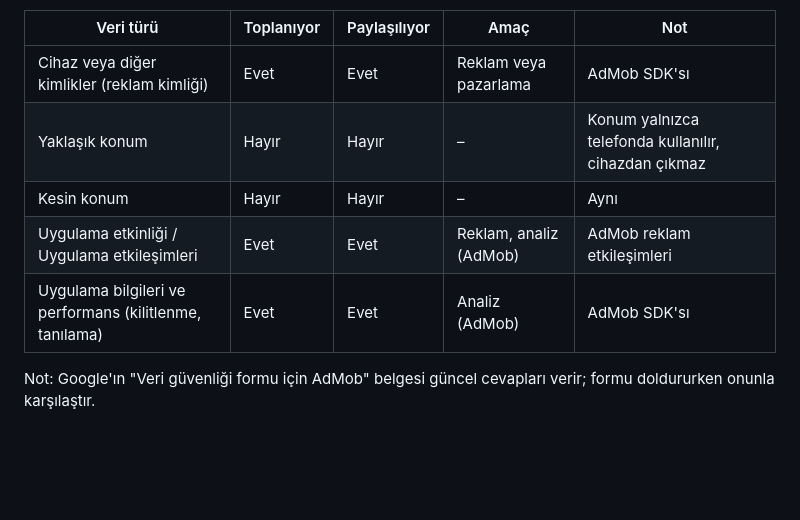
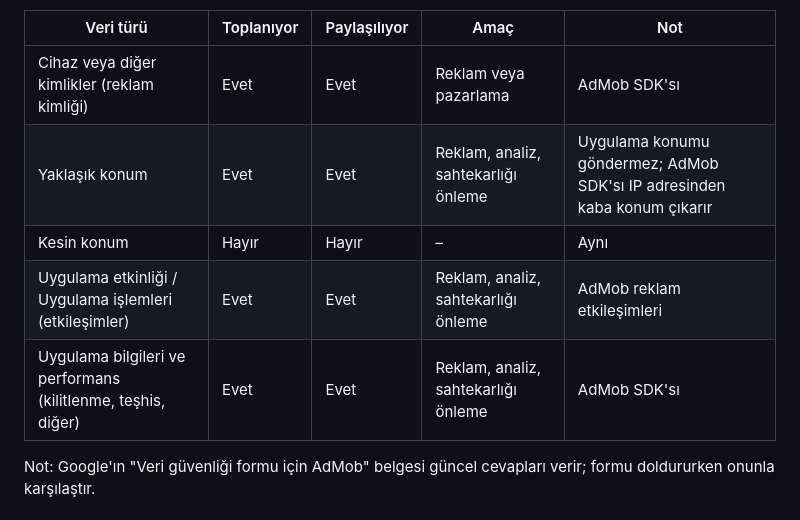
Before and after one commit to dijitesla/kaza-defteri, a Markdown page: docs/MAGAZA.md, the part around the change. GitHub-like rendering; blank space fills up the shorter version.

Commit message:
Veri güvenliği: AdMob kaba konumu ve Play Console'daki cevaplar
Co-Authored-By: Claude Opus 5.5 <noreply@anthropic.com>
Claude-Session: https://claude.ai/code/session_01VM98Wy3aCVu3KWqXnhyTcn

```diff
--- a/docs/MAGAZA.md
+++ b/docs/MAGAZA.md
@@ -99,10 +99,10 @@ Hedef yaş grubu: **18 ve üzeri** (ya da 13+). 13 yaş altını seçme: aile po
 | Veri türü | Toplanıyor | Paylaşılıyor | Amaç | Not |
 |---|---|---|---|---|
 | Cihaz veya diğer kimlikler (reklam kimliği) | Evet | Evet | Reklam veya pazarlama | AdMob SDK'sı |
-| Yaklaşık konum | Hayır | Hayır | – | Konum yalnızca telefonda kullanılır, cihazdan çıkmaz |
+| Yaklaşık konum | Evet | Evet | Reklam, analiz, sahtekarlığı önleme | Uygulama konumu göndermez; AdMob SDK'sı IP adresinden kaba konum çıkarır |
 | Kesin konum | Hayır | Hayır | – | Aynı |
-| Uygulama etkinliği / Uygulama etkileşimleri | Evet | Evet | Reklam, analiz (AdMob) | AdMob reklam etkileşimleri |
-| Uygulama bilgileri ve performans (kilitlenme, tanılama) | Evet | Evet | Analiz (AdMob) | AdMob SDK'sı |
+| Uygulama etkinliği / Uygulama işlemleri (etkileşimler) | Evet | Evet | Reklam, analiz, sahtekarlığı önleme | AdMob reklam etkileşimleri |
+| Uygulama bilgileri ve performans (kilitlenme, teşhis, diğer) | Evet | Evet | Reklam, analiz, sahtekarlığı önleme | AdMob SDK'sı |
 
 Not: Google'ın "Veri güvenliği formu için AdMob" belgesi güncel cevapları verir; formu doldururken onunla karşılaştır.
 
```
